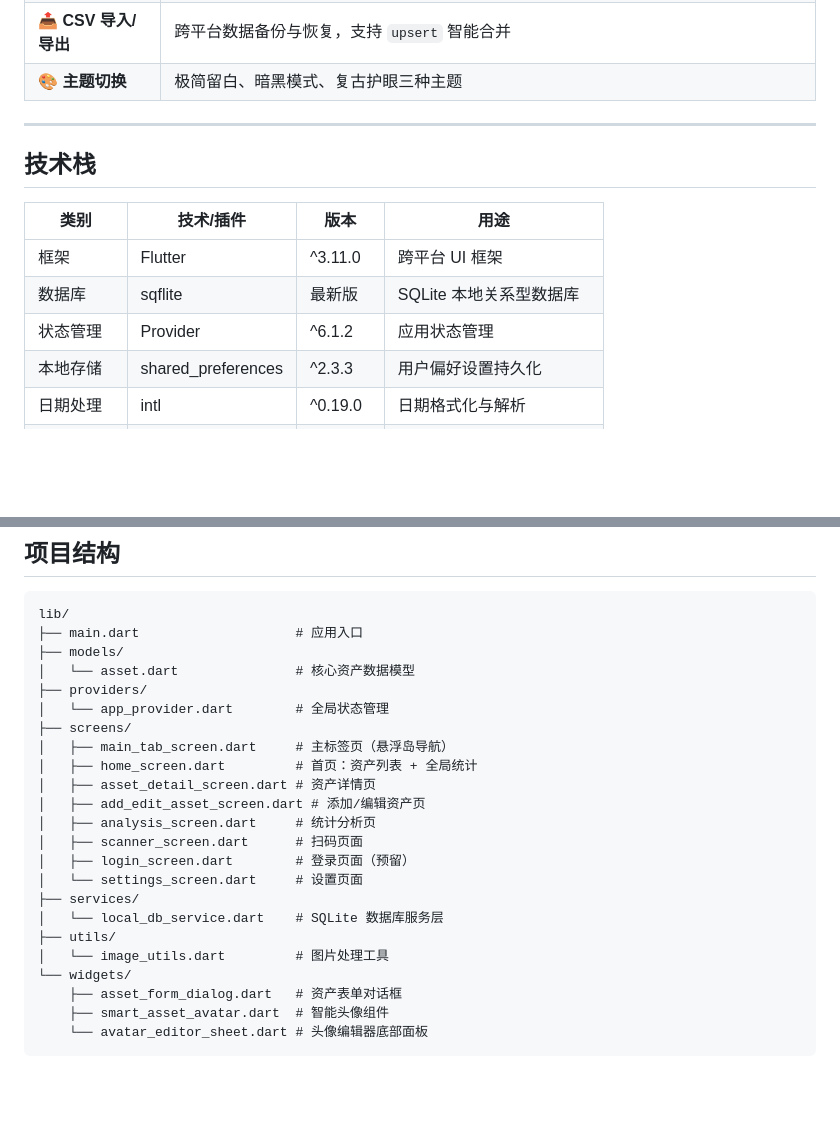
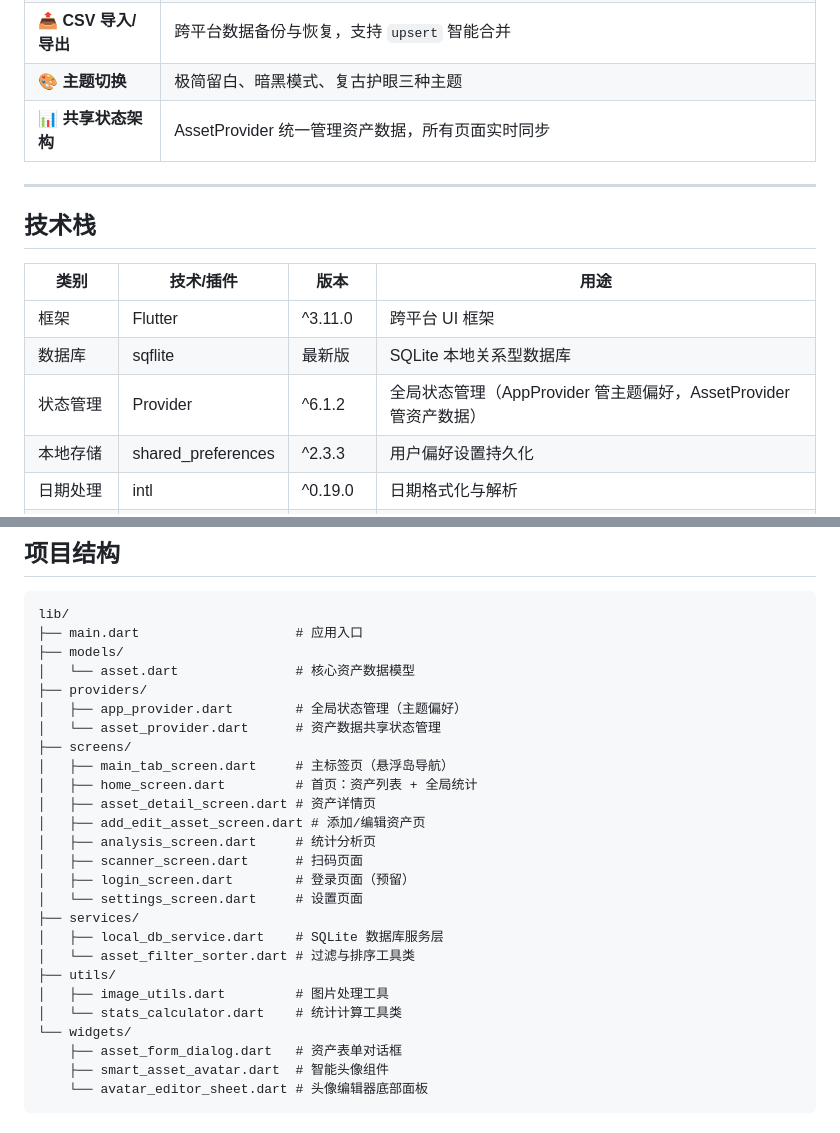
Before and after one commit to cecilenn/Daily-Price, a Markdown page: README.md, 2 parts joined by grey strips. Drawn GitHub-style; blank space fills up the shorter version.

```diff
--- a/README.md
+++ b/README.md
@@ -18,6 +18,7 @@
 | 💾 **状态持久化** | 分栏选择、排序方式等用户习惯自动保存至 `shared_preferences` |
 | 📤 **CSV 导入/导出** | 跨平台数据备份与恢复，支持 `upsert` 智能合并 |
 | 🎨 **主题切换** | 极简留白、暗黑模式、复古护眼三种主题 |
+| 📊 **共享状态架构** | AssetProvider 统一管理资产数据，所有页面实时同步 |
 
 ---
 
@@ -27,7 +28,7 @@
 |------|-----------|------|------|
 | 框架 | Flutter | ^3.11.0 | 跨平台 UI 框架 |
 | 数据库 | sqflite | 最新版 | SQLite 本地关系型数据库 |
-| 状态管理 | Provider | ^6.1.2 | 应用状态管理 |
+| 状态管理 | Provider | ^6.1.2 | 全局状态管理（AppProvider 管主题偏好，AssetProvider 管资产数据） |
 | 本地存储 | shared_preferences | ^2.3.3 | 用户偏好设置持久化 |
 | 日期处理 | intl | ^0.19.0 | 日期格式化与解析 |
 | 文件操作 | path_provider | ^2.1.5 | 获取系统文件路径 |
@@ -52,7 +53,8 @@ lib/
 ├── models/
 │   └── asset.dart               # 核心资产数据模型
 ├── providers/
-│   └── app_provider.dart        # 全局状态管理
+│   ├── app_provider.dart        # 全局状态管理（主题偏好）
+│   └── asset_provider.dart      # 资产数据共享状态管理
 ├── screens/
 │   ├── main_tab_screen.dart     # 主标签页（悬浮岛导航）
 │   ├── home_screen.dart         # 首页：资产列表 + 全局统计
@@ -63,9 +65,11 @@ lib/
 │   ├── login_screen.dart        # 登录页面（预留）
 │   └── settings_screen.dart     # 设置页面
 ├── services/
-│   └── local_db_service.dart    # SQLite 数据库服务层
+│   ├── local_db_service.dart    # SQLite 数据库服务层
+│   └── asset_filter_sorter.dart # 过滤与排序工具类
 ├── utils/
-│   └── image_utils.dart         # 图片处理工具
+│   ├── image_utils.dart         # 图片处理工具
+│   └── stats_calculator.dart    # 统计计算工具类
 └── widgets/
     ├── asset_form_dialog.dart   # 资产表单对话框
     ├── smart_asset_avatar.dart  # 智能头像组件
```
Also changed, not shown: DEVELOPMENT.md (+121 -5 lines).
